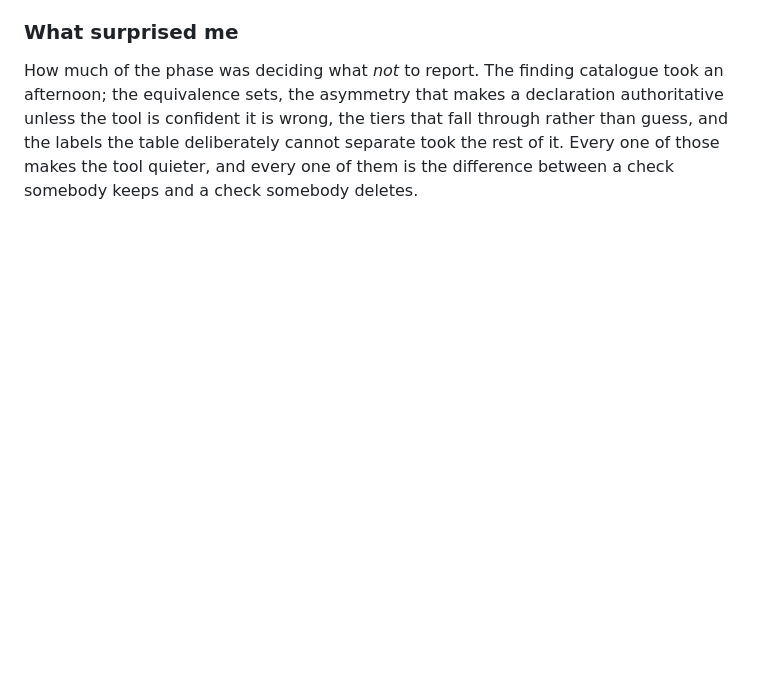
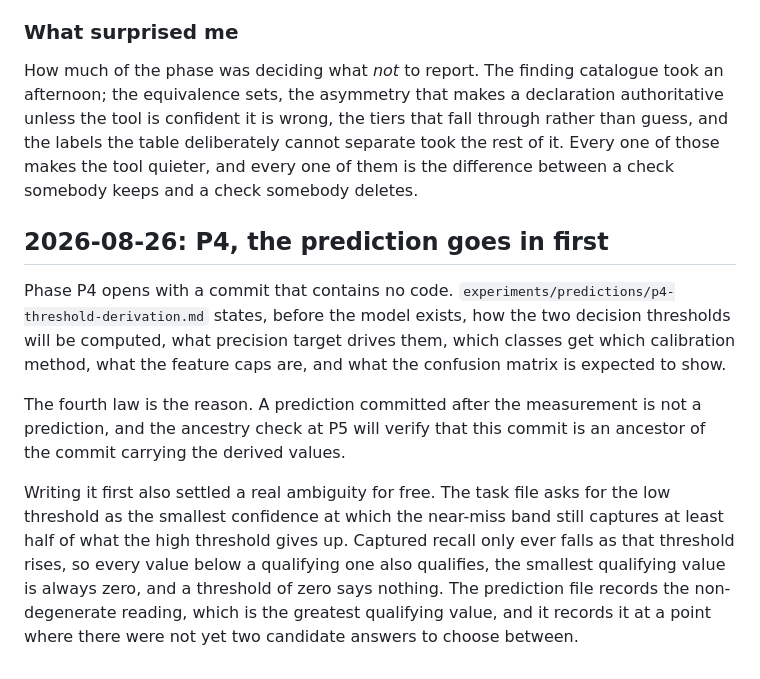
Before and after one commit to Olajide-Badejo/Autofill_audit, a Markdown page: docs/ENGINEERING_LOG.md, the part around the change. Rendered like a GitHub page; blank space fills up the shorter version.

Commit message:
p4: pre register the threshold derivation policy before any measurement

```diff
--- a/docs/ENGINEERING_LOG.md
+++ b/docs/ENGINEERING_LOG.md
@@ -635,3 +635,24 @@ through rather than guess, and the labels the table deliberately cannot separate
 took the rest of it. Every one of those makes the tool quieter, and every one of
 them is the difference between a check somebody keeps and a check somebody
 deletes.
+
+## 2026-08-26: P4, the prediction goes in first
+
+Phase P4 opens with a commit that contains no code.
+`experiments/predictions/p4-threshold-derivation.md` states, before the model
+exists, how the two decision thresholds will be computed, what precision target
+drives them, which classes get which calibration method, what the feature caps
+are, and what the confusion matrix is expected to show.
+
+The fourth law is the reason. A prediction committed after the measurement is not
+a prediction, and the ancestry check at P5 will verify that this commit is an
+ancestor of the commit carrying the derived values.
+
+Writing it first also settled a real ambiguity for free. The task file asks for
+the low threshold as the smallest confidence at which the near-miss band still
+captures at least half of what the high threshold gives up. Captured recall only
+ever falls as that threshold rises, so every value below a qualifying one also
+qualifies, the smallest qualifying value is always zero, and a threshold of zero
+says nothing. The prediction file records the non-degenerate reading, which is
+the greatest qualifying value, and it records it at a point where there were not
+yet two candidate answers to choose between.
```
Also changed, not shown: experiments/predictions/p4-threshold-derivation.md (added, +247 -0 lines).
